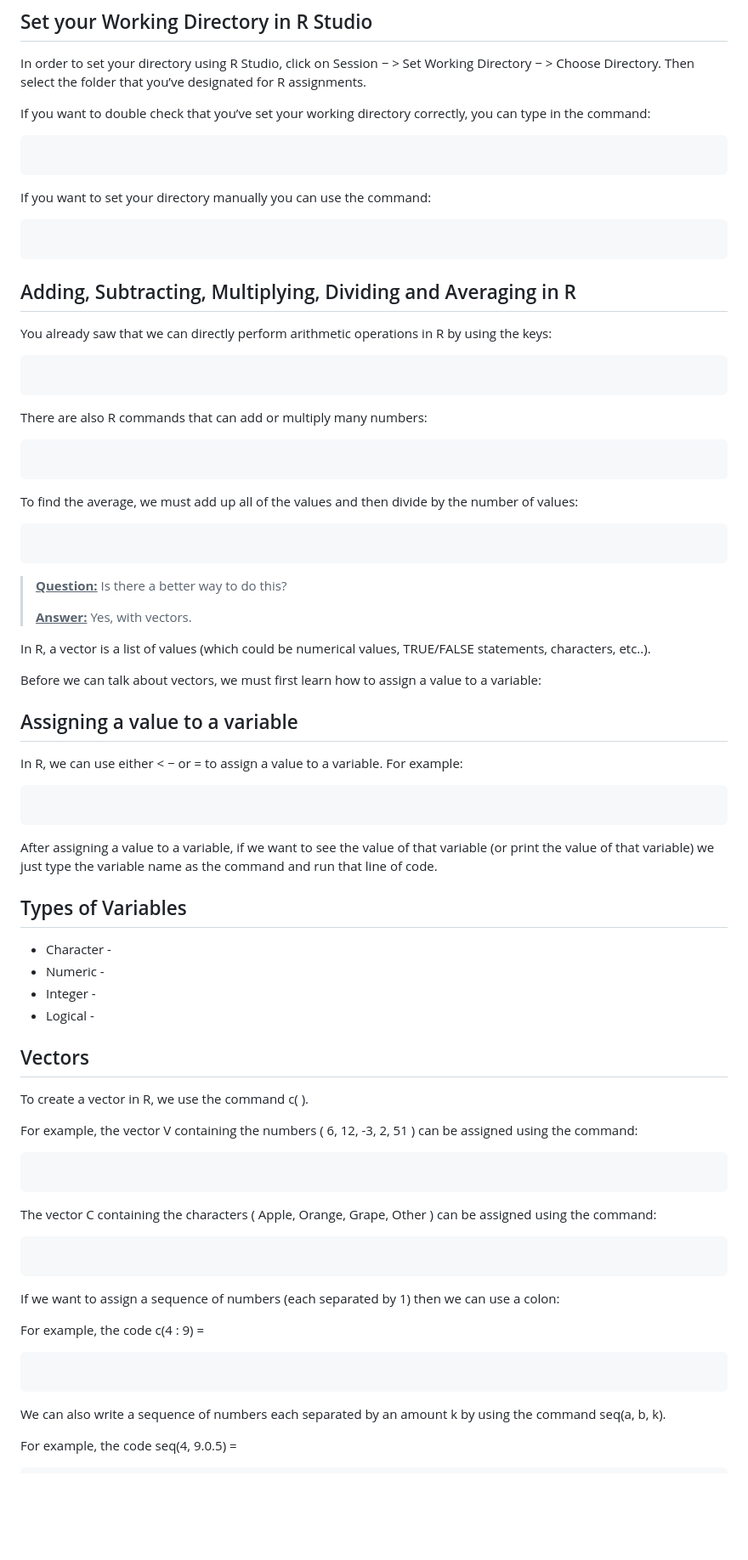
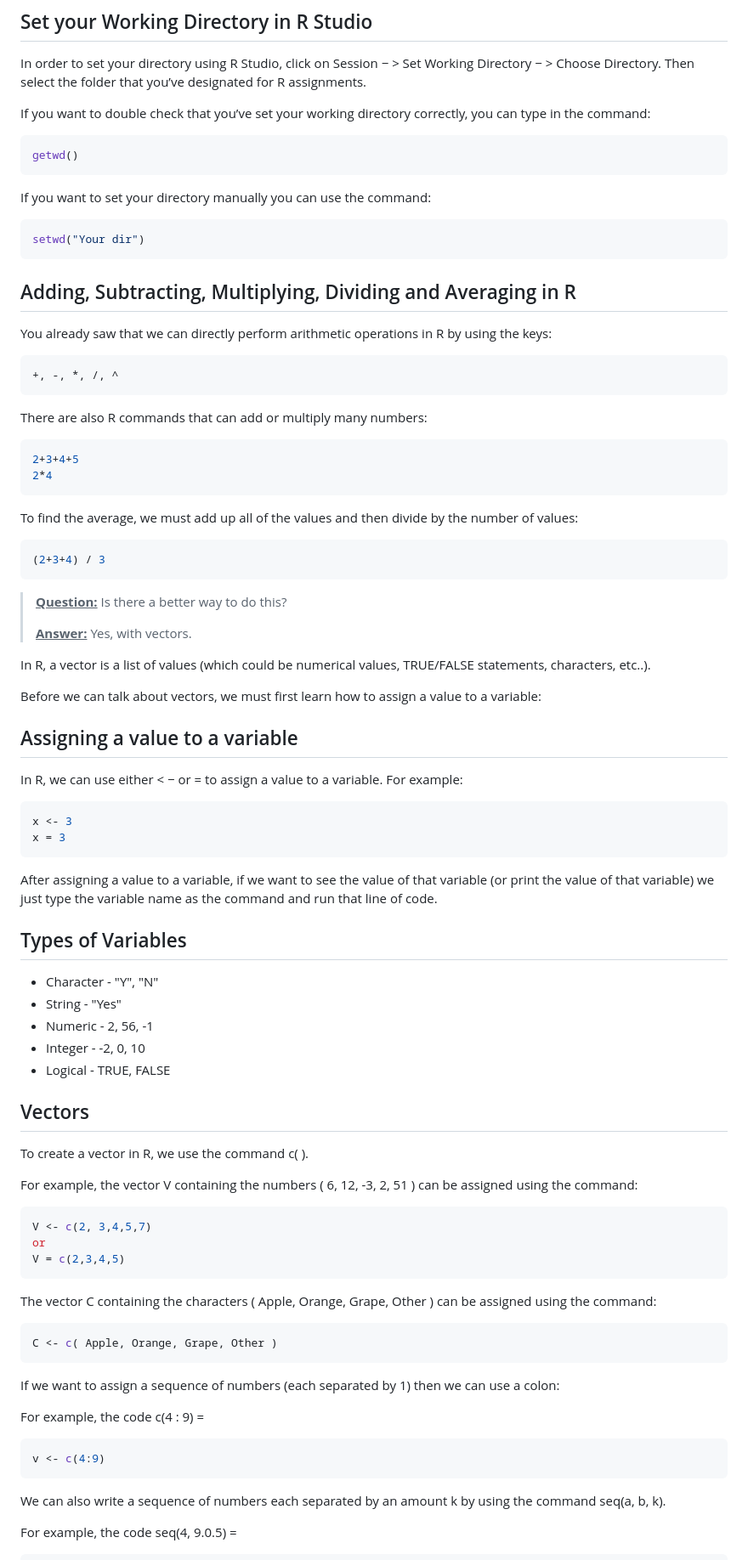
Before and after one commit to brandenw95/UVIC_STAT_123_Notes, a Markdown page: README.md, the part around one of its changes. Shown at 85% size. Drawn GitHub-style; blank space fills up the shorter version.

````diff
--- a/README.md
+++ b/README.md
@@ -371,13 +371,13 @@ In order to set your directory using R Studio, click on Session − > Set Workin
 If you want to double check that you’ve set your working directory correctly, you can type in the command:
 
 ```R
-
+getwd()
 ```
 
 If you want to set your directory manually you can use the command:
 
 ```R
-
+setwd("Your dir")
 ```
 
 ## Adding, Subtracting, Multiplying, Dividing and Averaging in R
@@ -385,19 +385,20 @@ If you want to set your directory manually you can use the command:
 You already saw that we can directly perform arithmetic operations in R by using the keys:
 
 ```R
-
++, -, *, /, ^
 ```
 
 There are also R commands that can add or multiply many numbers:
 
 ```R
-
+2+3+4+5
+2*4
 ```
 
 To find the average, we must add up all of the values and then divide by the number of values:
 
 ```R
-
+(2+3+4) / 3
 ```
 
 > **<u>Question:</u>** Is there a better way to do this?
@@ -413,17 +414,19 @@ Before we can talk about vectors, we must first learn how to assign a value to a
 In R, we can use either < − or = to assign a value to a variable. For example:
 
 ```R
-
+x <- 3
+x = 3
 ```
 
 After assigning a value to a variable, if we want to see the value of that variable (or print the value of that variable) we just type the variable name as the command and run that line of code.
 
 ## Types of Variables
 
-- Character -
-- Numeric -
-- Integer -
-- Logical -
+- Character - "Y", "N"
+- String - "Yes"
+- Numeric - 2, 56, -1
+- Integer - -2, 0, 10
+- Logical - TRUE, FALSE
 
 ## Vectors
 
@@ -432,13 +435,15 @@ To create a vector in R, we use the command c( ).
 For example, the vector V containing the numbers ( 6, 12, -3, 2, 51 ) can be assigned using the command:
 
 ```R
-
+V <- c(2, 3,4,5,7)
+or
+V = c(2,3,4,5)
 ```
 
 The vector C containing the characters ( Apple, Orange, Grape, Other ) can be assigned using the command:
 
 ```R
-
+C <- c( Apple, Orange, Grape, Other )
 ```
 
 If we want to assign a sequence of numbers (each separated by 1) then we can use a colon:
@@ -446,7 +451,7 @@ If we want to assign a sequence of numbers (each separated by 1) then we can use
 For example, the code c(4 : 9) =
 
 ```R
-
+v <- c(4:9)
 ```
 
 We can also write a sequence of numbers each separated by an amount k by using the command seq(a, b, k).
````
Also changed, not shown: other parts of README.md (+10 -9 lines).
